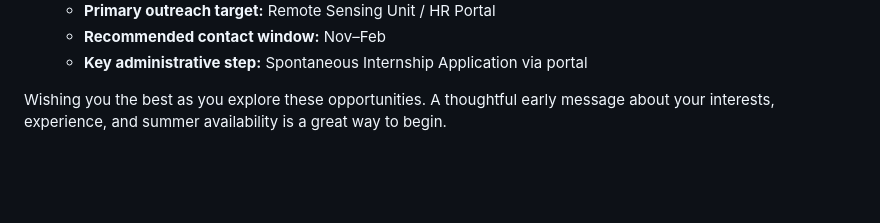
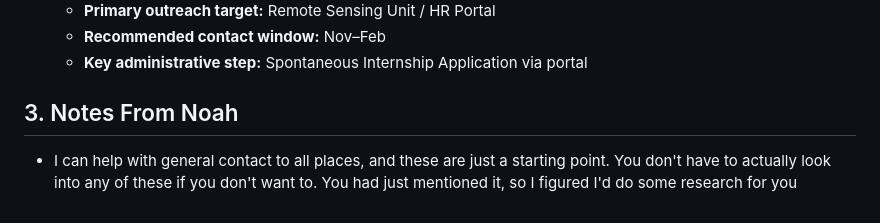
Before and after one commit to noah-weckx/surprise, a Markdown page: content/letters/belgium-horticulture-internships.md, the part around the change. Drawn GitHub-style; blank space fills up the shorter version.

Commit message:
Update letters

```diff
--- a/content/letters/belgium-horticulture-internships.md
+++ b/content/letters/belgium-horticulture-internships.md
@@ -46,4 +46,5 @@ Planning ahead can make a real difference, especially when research teams are ar
   - **Recommended contact window:** Nov–Feb
   - **Key administrative step:** Spontaneous Internship Application via portal
 
-Wishing you the best as you explore these opportunities. A thoughtful early message about your interests, experience, and summer availability is a great way to begin.
+## 3. Notes From Noah
+- I can help with general contact to all places, and these are just a starting point. You don't have to actually look into any of these if you don't want to. You had just mentioned it, so I figured I'd do some research for you
```
